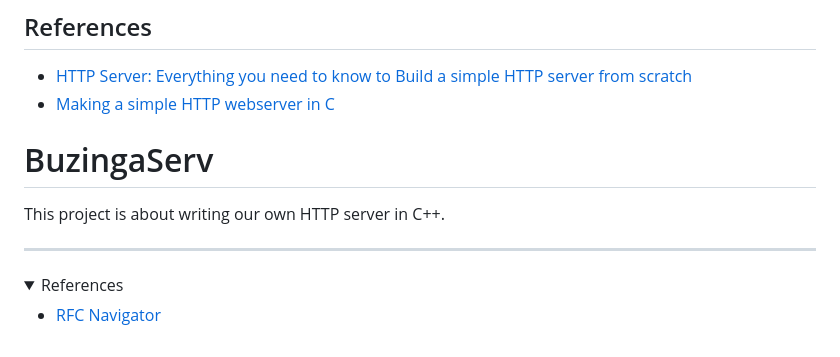
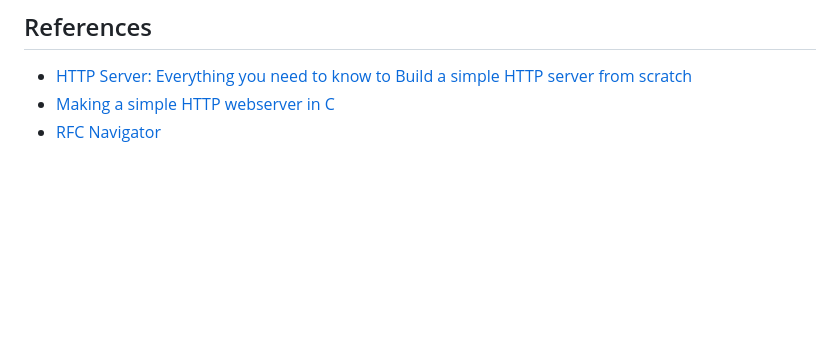
Before and after one commit to saladuit/BuzingaServ, a Markdown page: README.md, the part around the change printed below. Rendered like a GitHub page; folded sections open; blank space fills up the shorter version.

```diff
--- a/README.md
+++ b/README.md
@@ -76,12 +76,4 @@ socket() creates an endpoint for communication and returns a descriptor.
 
 - [HTTP Server: Everything you need to know to Build a simple HTTP server from scratch](https://bruinsslot.jp/post/simple-http-webserver-in-c/)
 - [Making a simple HTTP webserver in C](https://medium.com/from-the-scratch/http-server-what-do-you-need-to-know-to-build-a-simple-http-server-from-scratch-d1ef8945e4fa)
-# BuzingaServ
-This project is about writing our own HTTP server in C++.
-
----
-
-<details>
-<summary><font size=+1> References </font></summary>
-
 - [RFC Navigator](https://rfc.fyi/?collection=HTTP)
```
Also changed, not shown: other parts of README.md (+0 -1 lines).
